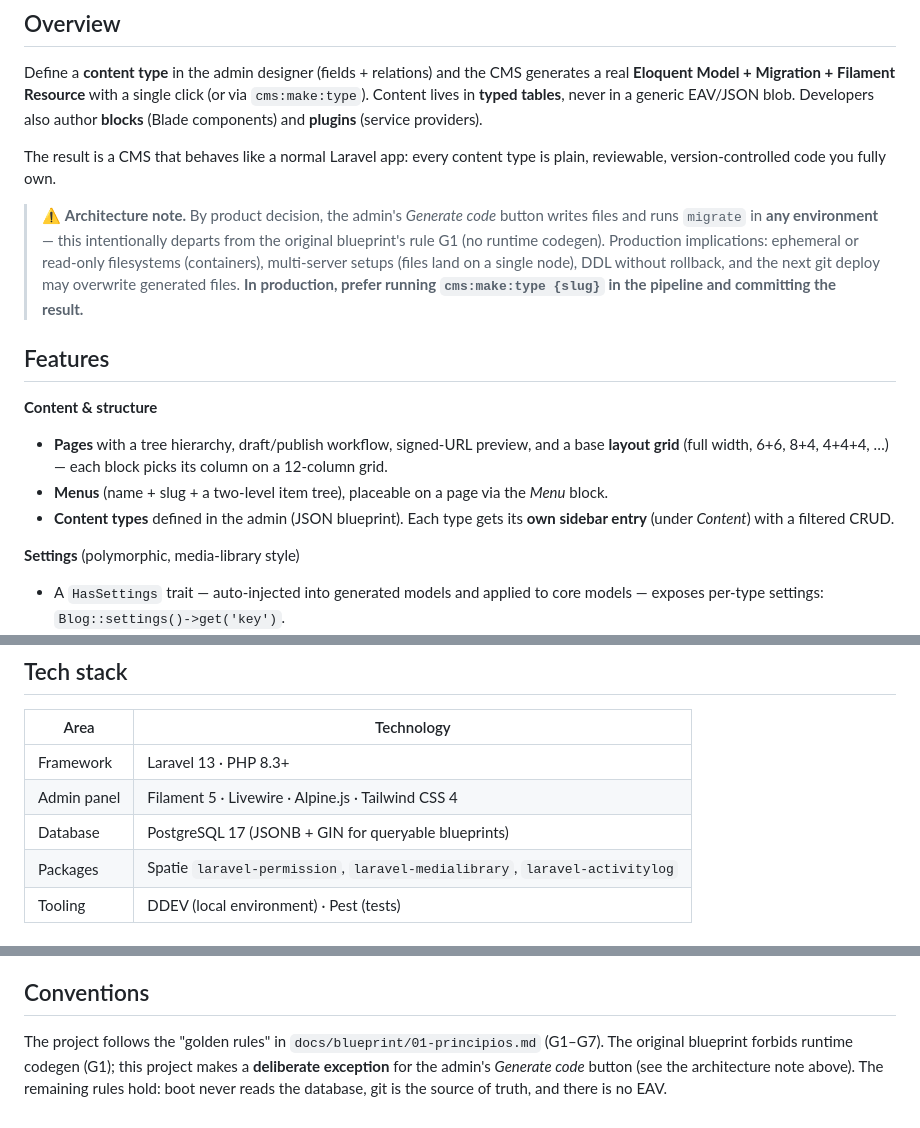
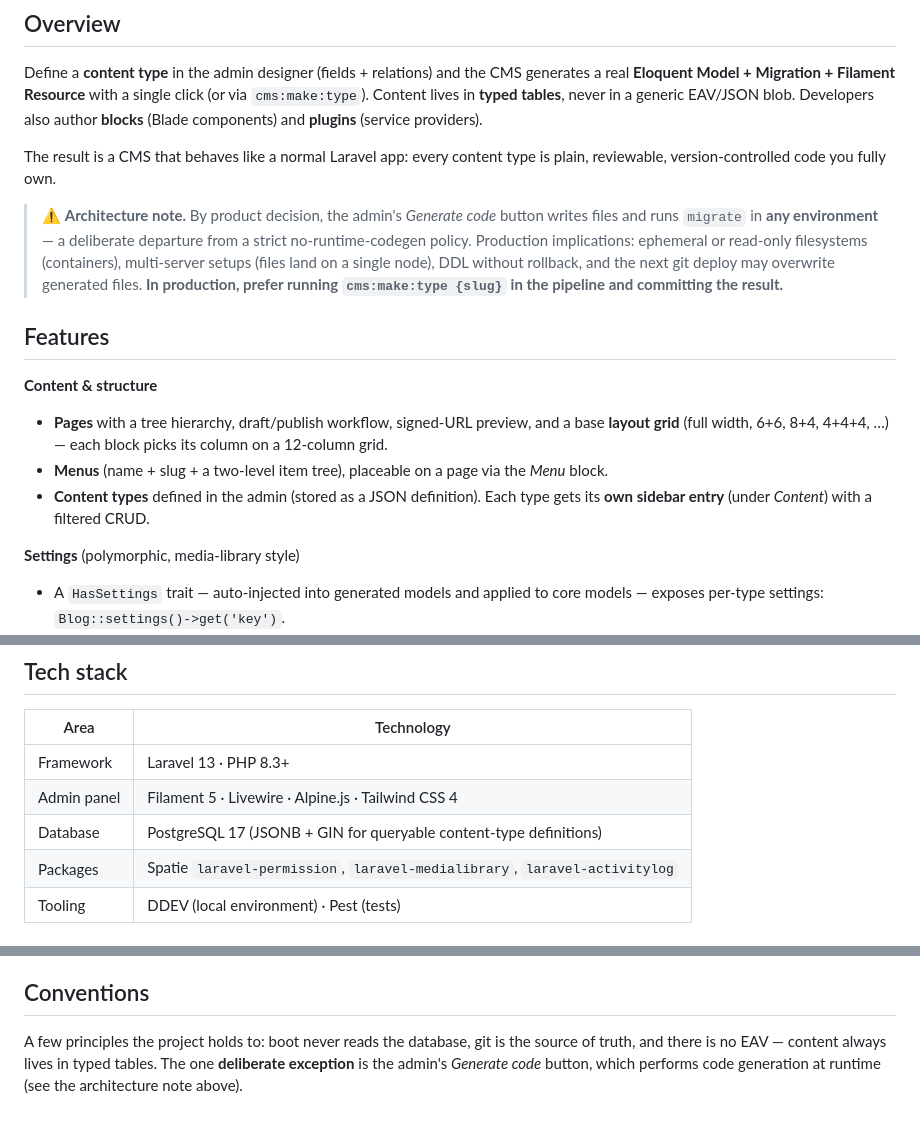
Before and after one commit to albertosetim/laravel-cms, a Markdown page: README.md, 3 parts joined by grey strips. GitHub-like rendering.

Commit message:
docs: remove blueprint references from README
Co-Authored-By: Claude Opus 4.8 (1M context) <noreply@anthropic.com>

```diff
--- a/README.md
+++ b/README.md
@@ -22,8 +22,8 @@ The result is a CMS that behaves like a normal Laravel app: every content type i
 reviewable, version-controlled code you fully own.
 
 > ⚠️ **Architecture note.** By product decision, the admin's *Generate code* button writes
-> files and runs `migrate` in **any environment** — this intentionally departs from the
-> original blueprint's rule G1 (no runtime codegen). Production implications: ephemeral or
+> files and runs `migrate` in **any environment** — a deliberate departure from a strict
+> no-runtime-codegen policy. Production implications: ephemeral or
 > read-only filesystems (containers), multi-server setups (files land on a single node),
 > DDL without rollback, and the next git deploy may overwrite generated files. **In
 > production, prefer running `cms:make:type {slug}` in the pipeline and committing the
@@ -36,7 +36,7 @@ reviewable, version-controlled code you fully own.
   base **layout grid** (full width, 6+6, 8+4, 4+4+4, …) — each block picks its column on a
   12-column grid.
 - **Menus** (name + slug + a two-level item tree), placeable on a page via the *Menu* block.
-- **Content types** defined in the admin (JSON blueprint). Each type gets its **own
+- **Content types** defined in the admin (stored as a JSON definition). Each type gets its **own
   sidebar entry** (under *Content*) with a filtered CRUD.
 
 **Settings** (polymorphic, media-library style)
@@ -67,7 +67,7 @@ reviewable, version-controlled code you fully own.
 |-------------|------------|
 | Framework   | Laravel 13 · PHP 8.3+ |
 | Admin panel | Filament 5 · Livewire · Alpine.js · Tailwind CSS 4 |
-| Database    | PostgreSQL 17 (JSONB + GIN for queryable blueprints) |
+| Database    | PostgreSQL 17 (JSONB + GIN for queryable content-type definitions) |
 | Packages    | Spatie `laravel-permission`, `laravel-medialibrary`, `laravel-activitylog` |
 | Tooling     | DDEV (local environment) · Pest (tests) |
 
@@ -132,8 +132,7 @@ Locales live in `config/cms.php` (`locales`, `default_locale`).
 
 ## Conventions
 
-The project follows the "golden rules" in `docs/blueprint/01-principios.md` (G1–G7). The
-original blueprint forbids runtime codegen (G1); this project makes a **deliberate
-exception** for the admin's *Generate code* button (see the architecture note above). The
-remaining rules hold: boot never reads the database, git is the source of truth, and there
-is no EAV.
+A few principles the project holds to: boot never reads the database, git is the source of
+truth, and there is no EAV — content always lives in typed tables. The one **deliberate
+exception** is the admin's *Generate code* button, which performs code generation at
+runtime (see the architecture note above).
```
Also changed, not shown: other parts of README.md (+1 -1 lines).
